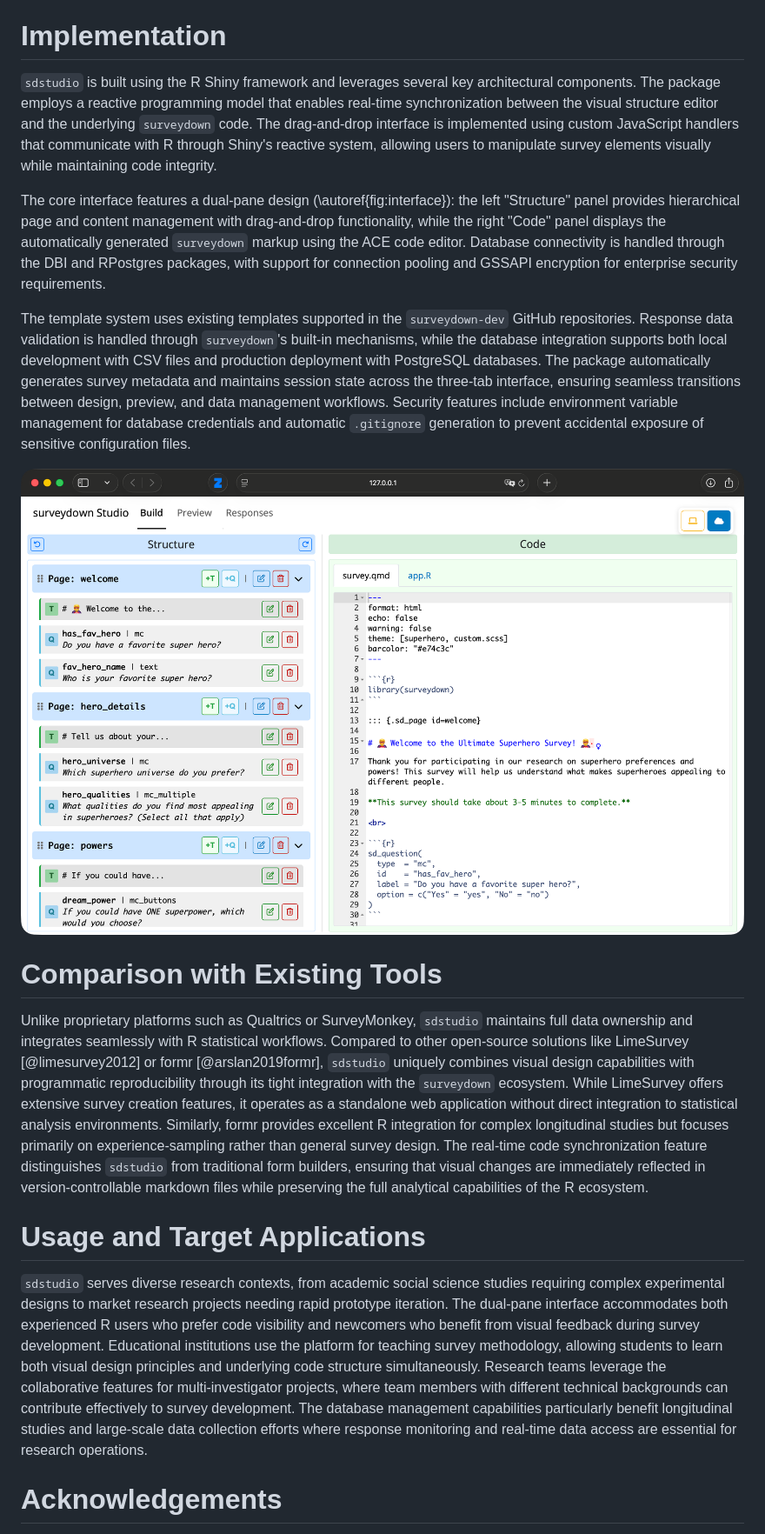
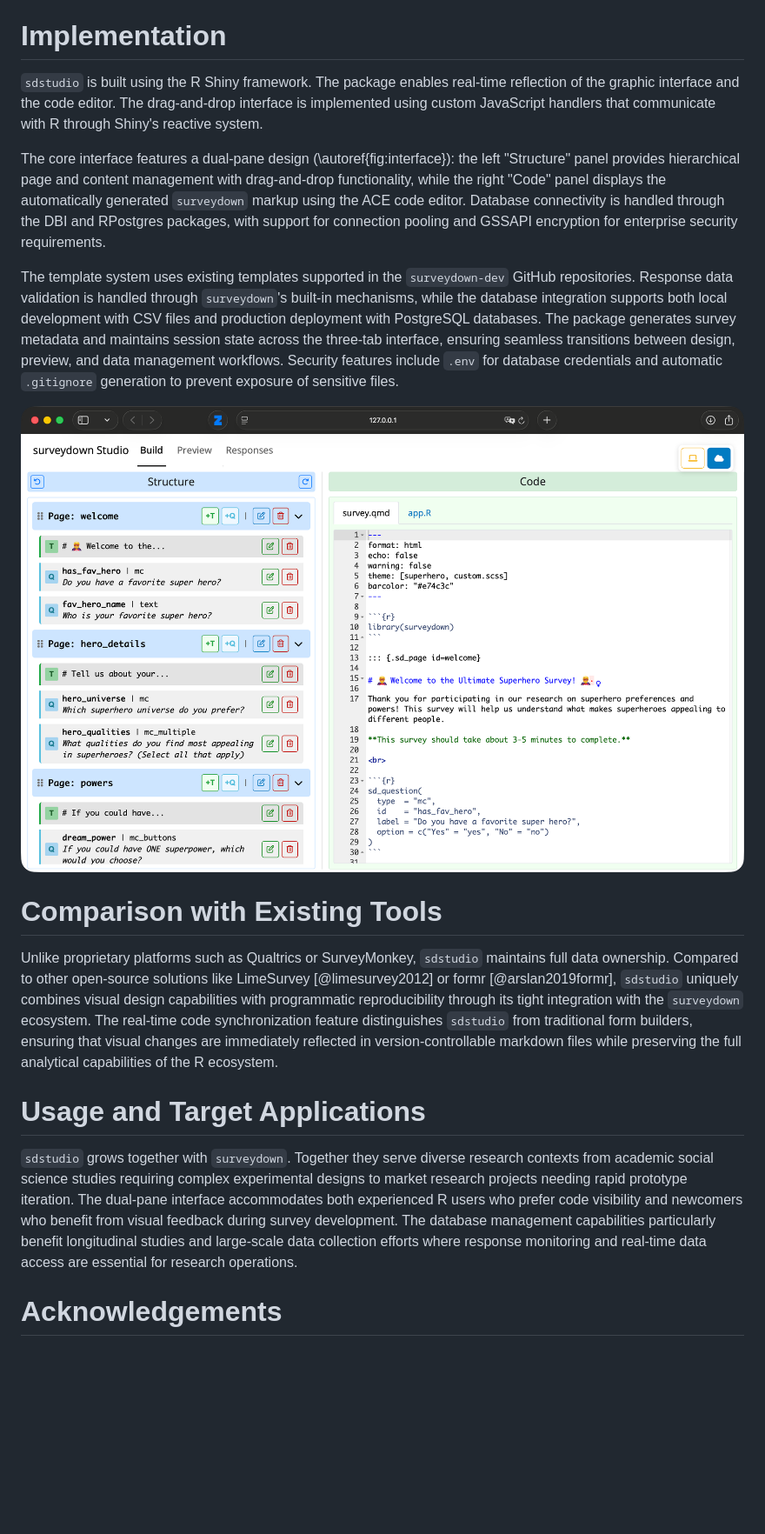
Before and after one commit to surveydown-dev/sdstudio, a Markdown page: paper/paper.md, the part around one of its changes. Shown at 87% size. Rendered like a GitHub page; blank space fills up the shorter version.

Commit message:
Revise implementation and usage sections in paper

```diff
--- a/paper/paper.md
+++ b/paper/paper.md
@@ -41,21 +41,21 @@ The package supports complex survey features including conditional logic, random
 
 # Implementation
 
-`sdstudio` is built using the R Shiny framework and leverages several key architectural components. The package employs a reactive programming model that enables real-time synchronization between the visual structure editor and the underlying `surveydown` code. The drag-and-drop interface is implemented using custom JavaScript handlers that communicate with R through Shiny's reactive system, allowing users to manipulate survey elements visually while maintaining code integrity.
+`sdstudio` is built using the R Shiny framework. The package enables real-time reflection of the graphic interface and the code editor. The drag-and-drop interface is implemented using custom JavaScript handlers that communicate with R through Shiny's reactive system.
 
 The core interface features a dual-pane design (\autoref{fig:interface}): the left "Structure" panel provides hierarchical page and content management with drag-and-drop functionality, while the right "Code" panel displays the automatically generated `surveydown` markup using the ACE code editor. Database connectivity is handled through the DBI and RPostgres packages, with support for connection pooling and GSSAPI encryption for enterprise security requirements.
 
-The template system uses existing templates supported in the `surveydown-dev` GitHub repositories. Response data validation is handled through `surveydown`'s built-in mechanisms, while the database integration supports both local development with CSV files and production deployment with PostgreSQL databases. The package automatically generates survey metadata and maintains session state across the three-tab interface, ensuring seamless transitions between design, preview, and data management workflows. Security features include environment variable management for database credentials and automatic `.gitignore` generation to prevent accidental exposure of sensitive configuration files.
+The template system uses existing templates supported in the `surveydown-dev` GitHub repositories. Response data validation is handled through `surveydown`'s built-in mechanisms, while the database integration supports both local development with CSV files and production deployment with PostgreSQL databases. The package generates survey metadata and maintains session state across the three-tab interface, ensuring seamless transitions between design, preview, and data management workflows. Security features include `.env` for database credentials and automatic `.gitignore` generation to prevent exposure of sensitive files.
 
-![The sdstudio dual-pane interface showing the Structure panel (left) for visual survey construction and the Code panel (right) displaying the automatically generated surveydown markup.\label{fig:interface}](sdstudio.png)
+![The sdstudio dual-pane interface showing the Structure panel (left) for visual survey construction and the Code panel (right) displaying the automatically generated `survey.qmd` scripts.\label{fig:interface}](sdstudio.png)
 
 # Comparison with Existing Tools
 
-Unlike proprietary platforms such as Qualtrics or SurveyMonkey, `sdstudio` maintains full data ownership and integrates seamlessly with R statistical workflows. Compared to other open-source solutions like LimeSurvey [@limesurvey2012] or formr [@arslan2019formr], `sdstudio` uniquely combines visual design capabilities with programmatic reproducibility through its tight integration with the `surveydown` ecosystem. While LimeSurvey offers extensive survey creation features, it operates as a standalone web application without direct integration to statistical analysis environments. Similarly, formr provides excellent R integration for complex longitudinal studies but focuses primarily on experience-sampling rather than general survey design. The real-time code synchronization feature distinguishes `sdstudio` from traditional form builders, ensuring that visual changes are immediately reflected in version-controllable markdown files while preserving the full analytical capabilities of the R ecosystem.
+Unlike proprietary platforms such as Qualtrics or SurveyMonkey, `sdstudio` maintains full data ownership. Compared to other open-source solutions like LimeSurvey [@limesurvey2012] or formr [@arslan2019formr], `sdstudio` uniquely combines visual design capabilities with programmatic reproducibility through its tight integration with the `surveydown` ecosystem. The real-time code synchronization feature distinguishes `sdstudio` from traditional form builders, ensuring that visual changes are immediately reflected in version-controllable markdown files while preserving the full analytical capabilities of the R ecosystem.
 
 # Usage and Target Applications
 
-`sdstudio` serves diverse research contexts, from academic social science studies requiring complex experimental designs to market research projects needing rapid prototype iteration. The dual-pane interface accommodates both experienced R users who prefer code visibility and newcomers who benefit from visual feedback during survey development. Educational institutions use the platform for teaching survey methodology, allowing students to learn both visual design principles and underlying code structure simultaneously. Research teams leverage the collaborative features for multi-investigator projects, where team members with different technical backgrounds can contribute effectively to survey development. The database management capabilities particularly benefit longitudinal studies and large-scale data collection efforts where response monitoring and real-time data access are essential for research operations.
+`sdstudio` grows together with `surveydown`. Together they serve diverse research contexts from academic social science studies requiring complex experimental designs to market research projects needing rapid prototype iteration. The dual-pane interface accommodates both experienced R users who prefer code visibility and newcomers who benefit from visual feedback during survey development. The database management capabilities particularly benefit longitudinal studies and large-scale data collection efforts where response monitoring and real-time data access are essential for research operations.
 
 # Acknowledgements
 
```
Also changed, not shown: other parts of paper/paper.md (+1 -1 lines).
